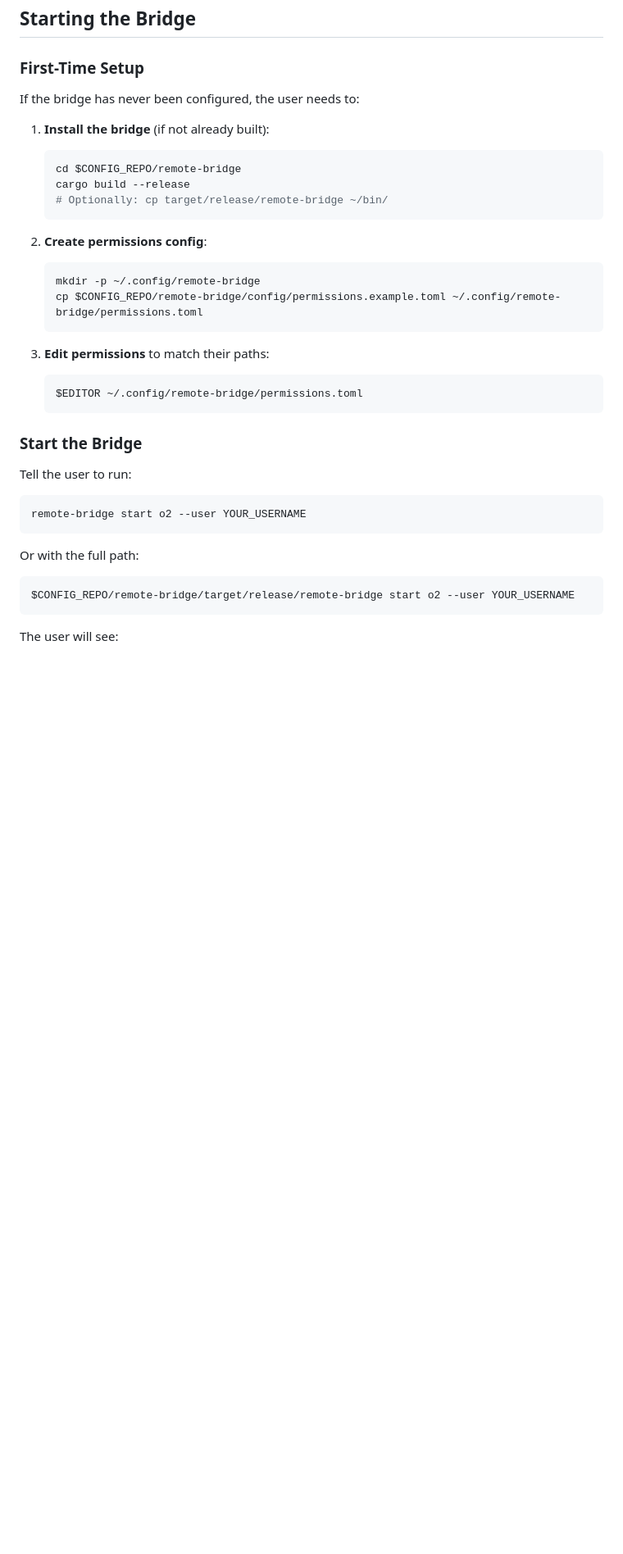
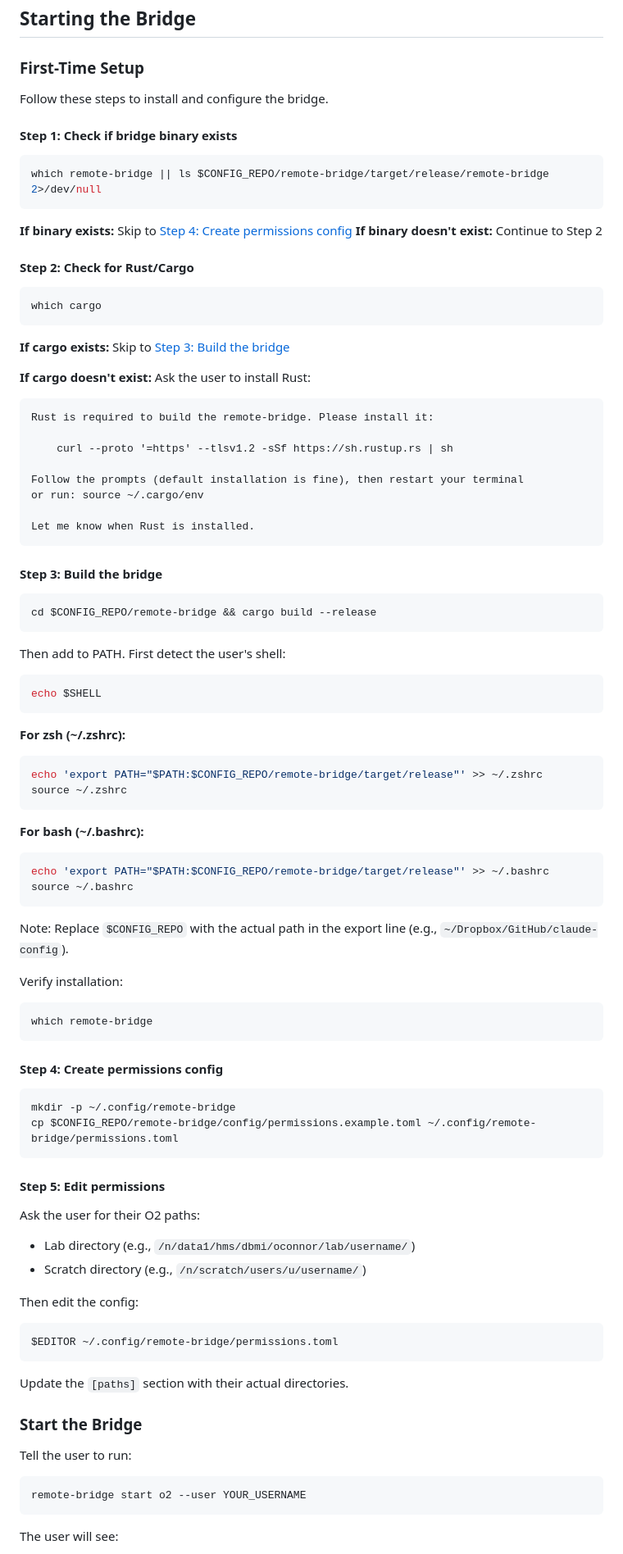
Before and after one commit to oclb/oconnorlab-agent-config, a Markdown page: skills/remote-o2/SKILL.md, the part around the change. Shown at 82% size. Drawn GitHub-style; blank space fills up the shorter version.

Commit message:
docs(remote-o2): expand setup instructions with Rust install and PATH config
- Add step-by-step setup flow with decision points
- Check for existing binary before building
- Guide user through Rust installation if cargo missing
- Detect user shell (zsh/bash) for PATH configuration
- Source appropriate rc file after PATH update

Co-Authored-By: Claude Opus 4.5 <noreply@anthropic.com>

````diff
--- a/skills/remote-o2/SKILL.md
+++ b/skills/remote-o2/SKILL.md
@@ -39,25 +39,88 @@ ls -la ~/.claude/remote-bridge-o2.sock 2>/dev/null
 
 ### First-Time Setup
 
-If the bridge has never been configured, the user needs to:
+Follow these steps to install and configure the bridge.
 
-1. **Install the bridge** (if not already built):
-   ```bash
-   cd $CONFIG_REPO/remote-bridge
-   cargo build --release
-   # Optionally: cp target/release/remote-bridge ~/bin/
-   ```
+#### Step 1: Check if bridge binary exists
 
-2. **Create permissions config**:
-   ```bash
-   mkdir -p ~/.config/remote-bridge
-   cp $CONFIG_REPO/remote-bridge/config/permissions.example.toml ~/.config/remote-bridge/permissions.toml
-   ```
+```bash
+which remote-bridge || ls $CONFIG_REPO/remote-bridge/target/release/remote-bridge 2>/dev/null
+```
 
-3. **Edit permissions** to match their paths:
-   ```bash
-   $EDITOR ~/.config/remote-bridge/permissions.toml
-   ```
+**If binary exists:** Skip to [Step 4: Create permissions config](#step-4-create-permissions-config)
+**If binary doesn't exist:** Continue to Step 2
+
+#### Step 2: Check for Rust/Cargo
+
+```bash
+which cargo
+```
+
+**If cargo exists:** Skip to [Step 3: Build the bridge](#step-3-build-the-bridge)
+
+**If cargo doesn't exist:** Ask the user to install Rust:
+
+```
+Rust is required to build the remote-bridge. Please install it:
+
+    curl --proto '=https' --tlsv1.2 -sSf https://sh.rustup.rs | sh
+
+Follow the prompts (default installation is fine), then restart your terminal
+or run: source ~/.cargo/env
+
+Let me know when Rust is installed.
+```
+
+#### Step 3: Build the bridge
+
+```bash
+cd $CONFIG_REPO/remote-bridge && cargo build --release
+```
+
+Then add to PATH. First detect the user's shell:
+
+```bash
+echo $SHELL
+```
+
+**For zsh (~/.zshrc):**
+```bash
+echo 'export PATH="$PATH:$CONFIG_REPO/remote-bridge/target/release"' >> ~/.zshrc
+source ~/.zshrc
+```
+
+**For bash (~/.bashrc):**
+```bash
+echo 'export PATH="$PATH:$CONFIG_REPO/remote-bridge/target/release"' >> ~/.bashrc
+source ~/.bashrc
+```
+
+Note: Replace `$CONFIG_REPO` with the actual path in the export line (e.g., `~/Dropbox/GitHub/claude-config`).
+
+Verify installation:
+```bash
+which remote-bridge
+```
+
+#### Step 4: Create permissions config
+
+```bash
+mkdir -p ~/.config/remote-bridge
+cp $CONFIG_REPO/remote-bridge/config/permissions.example.toml ~/.config/remote-bridge/permissions.toml
+```
+
+#### Step 5: Edit permissions
+
+Ask the user for their O2 paths:
+- Lab directory (e.g., `/n/data1/hms/dbmi/oconnor/lab/username/`)
+- Scratch directory (e.g., `/n/scratch/users/u/username/`)
+
+Then edit the config:
+```bash
+$EDITOR ~/.config/remote-bridge/permissions.toml
+```
+
+Update the `[paths]` section with their actual directories.
 
 ### Start the Bridge
 
@@ -65,11 +128,6 @@ Tell the user to run:
 
 ```bash
 remote-bridge start o2 --user YOUR_USERNAME
-```
-
-Or with the full path:
-```bash
-$CONFIG_REPO/remote-bridge/target/release/remote-bridge start o2 --user YOUR_USERNAME
 ```
 
 The user will see:
````
